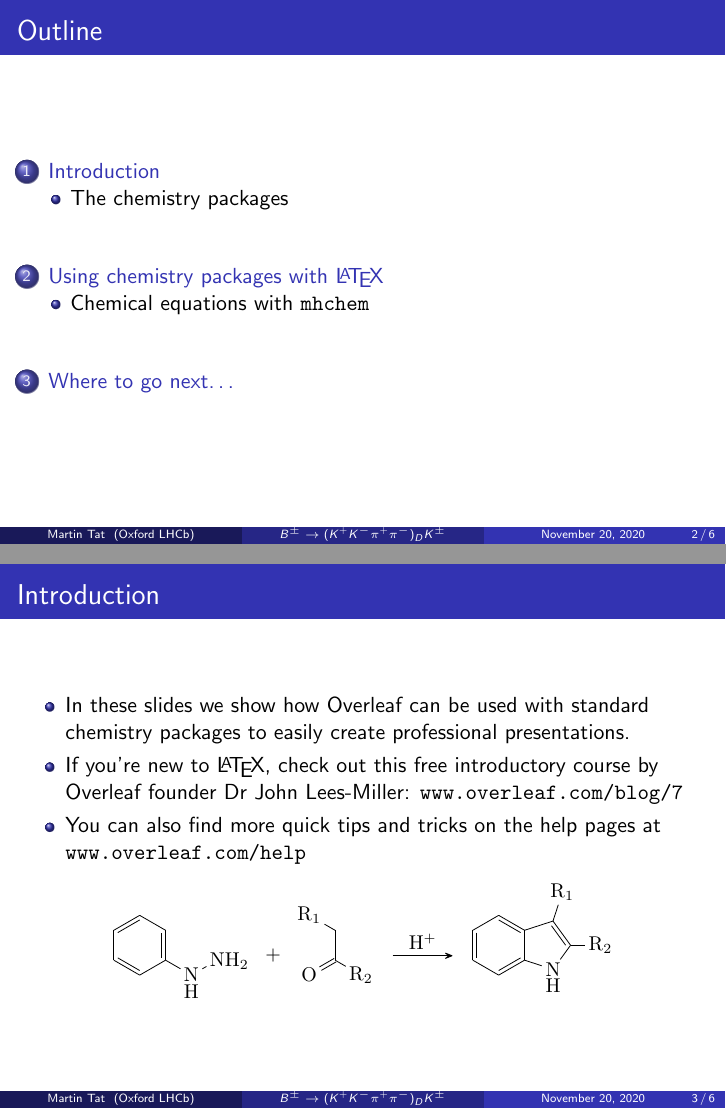
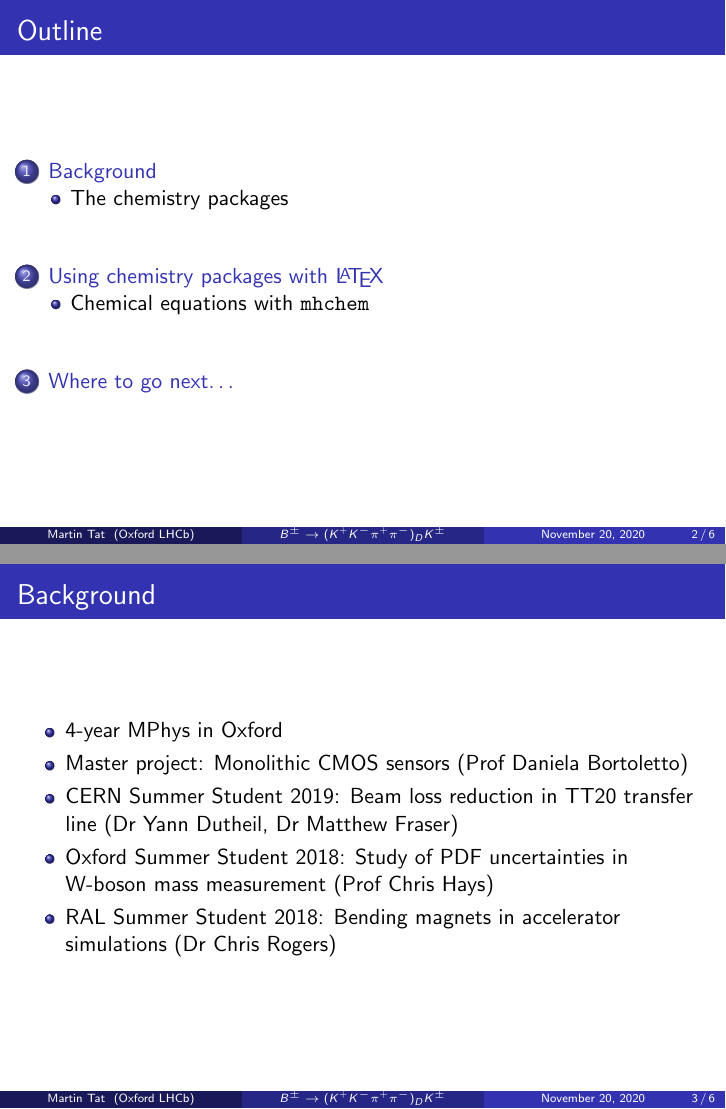
Before and after one commit to MartinDuyTat/LHCb-Presentation-23rd-November-2020, LaTeX slides (LHCbPresentation1.tex): pages 2 and 3 of 6, joined at a grey line. Compiled offline with pdfLaTeX.

Commit message:
Added background

```diff
--- a/LHCbPresentation1.tex
+++ b/LHCbPresentation1.tex
@@ -44,26 +44,16 @@
   \tableofcontents
 \end{frame}
 
-\section{Introduction}
+\section{Background}
 
-\begin{frame}{Introduction}
-
-\begin{itemize}
-  \item In these slides we show how Overleaf can be used with standard chemistry packages to easily create professional presentations.
-  \item If you're new to \LaTeX{}, check out this free introductory course by Overleaf founder Dr John Lees-Miller: \url{www.overleaf.com/blog/7}
-  \item You can also find more quick tips and tricks on the help pages at \url{www.overleaf.com/help}
-\end{itemize}
-
-\begin{center}\small\setchemfig{atom sep=1.5em}
-\schemestart
-  \chemfig{*6(=-*6(-\chembelow{N}{H}-NH_2)=-=-)}
-  \+
-  \chemfig{(=[:-150]O)(-[:-30]R_2)-[2]-[:150]R_1}
-  \arrow(.mid east--.mid west){->[\chemfig{H^+}]}
-  \chemfig{*6(-=*5(-\chembelow{N}{H}-(-R_2)=(-R_1)-)-=-=)}
-\schemestop
-\end{center}
-
+\begin{frame}{Background}
+  \begin{itemize}
+    \item 4-year MPhys in Oxford
+    \item Master project: Monolithic CMOS sensors (Prof Daniela Bortoletto)
+    \item CERN Summer Student 2019: Beam loss reduction in TT$20$ transfer line (Dr Yann Dutheil, Dr Matthew Fraser)
+    \item Oxford Summer Student 2018: Study of PDF uncertainties in W-boson mass measurement (Prof Chris Hays)
+    \item RAL Summer Student 2018: Bending magnets in accelerator simulations (Dr Chris Rogers)
+  \end{itemize}
 \end{frame}
 
 \subsection{The chemistry packages}
```
Also changed, not shown: LHCbPresentation1.pdf.
